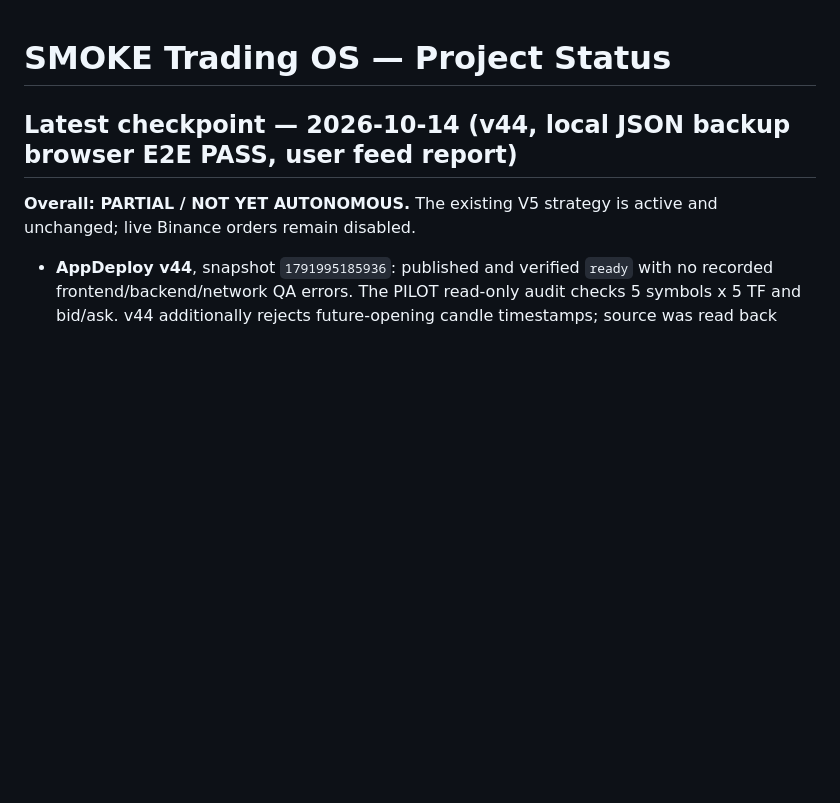
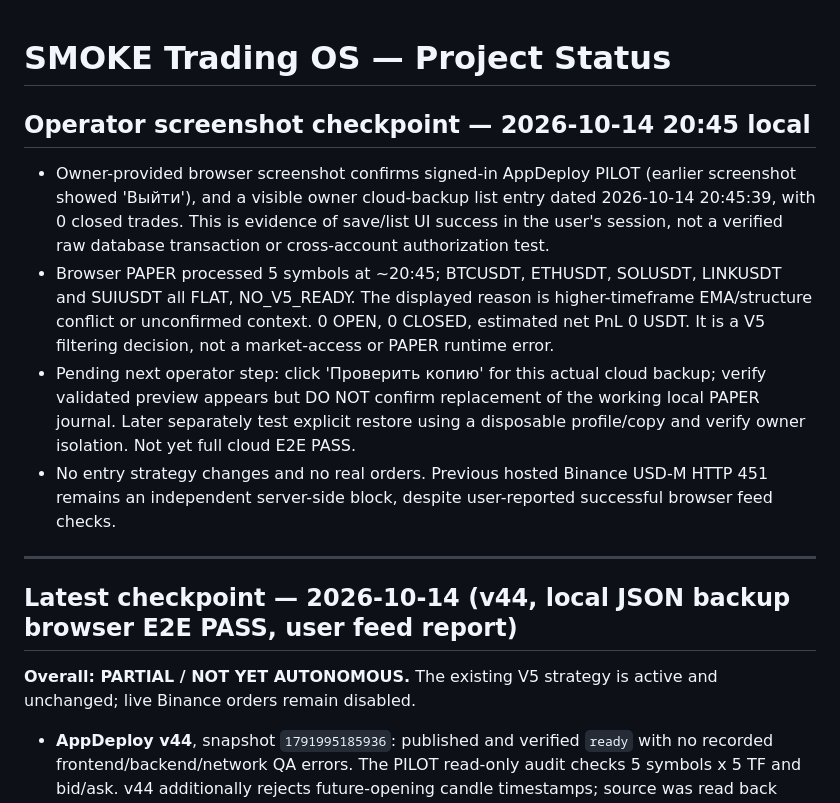
Before and after one commit to SanChi117/smoke-trading-terminal, a Markdown page: PROJECT_STATUS.md, the part around the change. Rendered like a GitHub page; blank space fills up the shorter version.

Commit message:
docs(status): record owner-confirmed cloud PAPER backup listing and five NO_V5_READY FLAT checks

```diff
--- a/PROJECT_STATUS.md
+++ b/PROJECT_STATUS.md
@@ -1,5 +1,13 @@
 # SMOKE Trading OS — Project Status
 
+## Operator screenshot checkpoint — 2026-10-14 20:45 local
+
+- Owner-provided browser screenshot confirms signed-in AppDeploy PILOT (earlier screenshot showed 'Выйти'), and a visible owner cloud-backup list entry dated 2026-10-14 20:45:39, with 0 closed trades. This is evidence of save/list UI success in the user's session, not a verified raw database transaction or cross-account authorization test.
+- Browser PAPER processed 5 symbols at ~20:45; BTCUSDT, ETHUSDT, SOLUSDT, LINKUSDT and SUIUSDT all FLAT, NO_V5_READY. The displayed reason is higher-timeframe EMA/structure conflict or unconfirmed context. 0 OPEN, 0 CLOSED, estimated net PnL 0 USDT. It is a V5 filtering decision, not a market-access or PAPER runtime error.
+- Pending next operator step: click 'Проверить копию' for this actual cloud backup; verify validated preview appears but DO NOT confirm replacement of the working local PAPER journal. Later separately test explicit restore using a disposable profile/copy and verify owner isolation. Not yet full cloud E2E PASS.
+- No entry strategy changes and no real orders. Previous hosted Binance USD-M HTTP 451 remains an independent server-side block, despite user-reported successful browser feed checks.
+
+---
 ## Latest checkpoint — 2026-10-14 (v44, local JSON backup browser E2E PASS, user feed report)
 
 **Overall: PARTIAL / NOT YET AUTONOMOUS.** The existing V5 strategy is active and unchanged; live Binance orders remain disabled.
```
